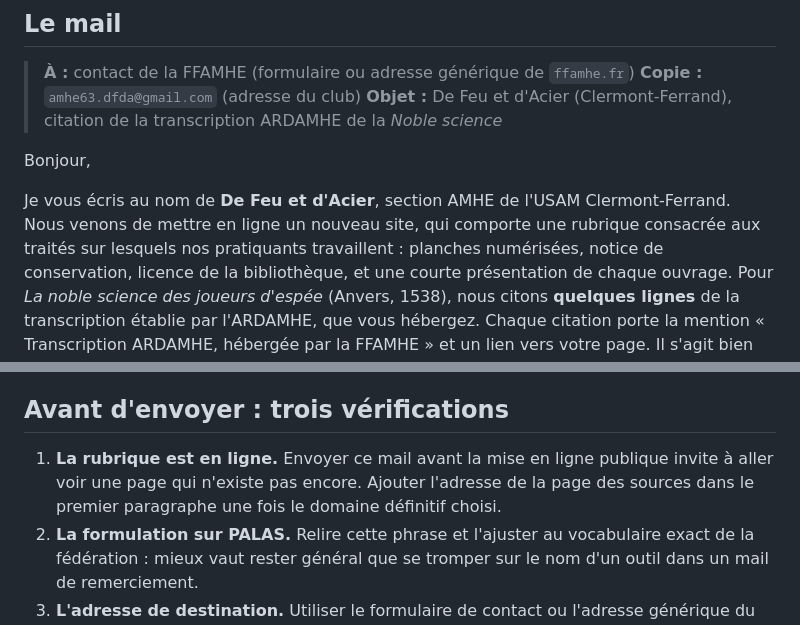
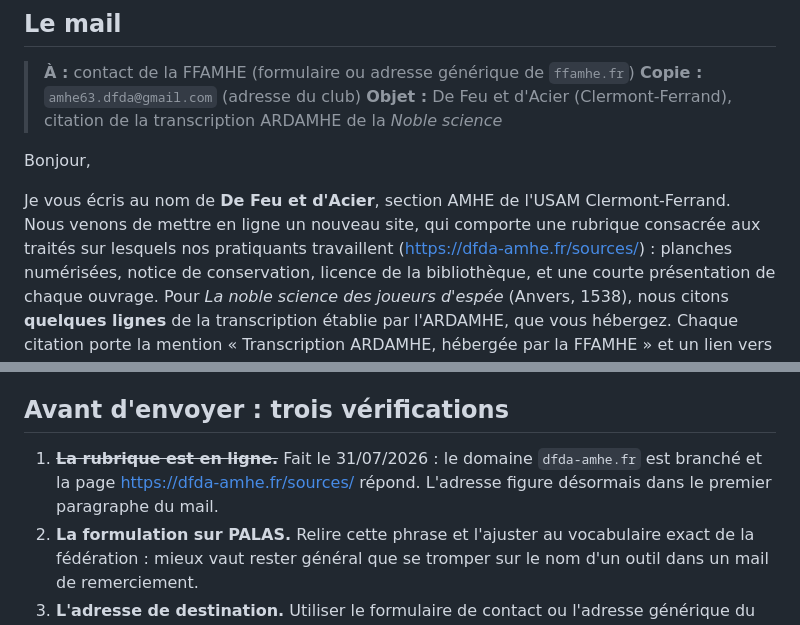
Before and after one commit to TheLiloji/de-feu-et-d-acier, a Markdown page: docs/refonte/mail-ffamhe.md, 2 parts joined by grey strips. GitHub-like rendering.

Commit message:
Mail FFAMHE — l'URL définitive dans le brouillon
La page https://dfda-amhe.fr/sources/ est en ligne : l'adresse entre dans
le premier paragraphe du mail et la première vérification est cochée.

Co-Authored-By: Claude Fable 5 <noreply@anthropic.com>

```diff
--- a/docs/refonte/mail-ffamhe.md
+++ b/docs/refonte/mail-ffamhe.md
@@ -26,7 +26,8 @@ Bonjour,
 
 Je vous écris au nom de **De Feu et d'Acier**, section AMHE de l'USAM
 Clermont-Ferrand. Nous venons de mettre en ligne un nouveau site, qui comporte
-une rubrique consacrée aux traités sur lesquels nos pratiquants travaillent :
+une rubrique consacrée aux traités sur lesquels nos pratiquants travaillent
+(https://dfda-amhe.fr/sources/) :
 planches numérisées, notice de conservation, licence de la bibliothèque, et une
 courte présentation de chaque ouvrage. Pour *La noble science des joueurs
 d'espée* (Anvers, 1538), nous citons **quelques lignes** de la transcription
@@ -50,10 +51,9 @@ amhe63.dfda@gmail.com
 
 ## Avant d'envoyer : trois vérifications
 
-1. **La rubrique est en ligne.** Envoyer ce mail avant la mise en ligne publique
-   invite à aller voir une page qui n'existe pas encore. Ajouter l'adresse de la
-   page des sources dans le premier paragraphe une fois le domaine définitif
-   choisi.
+1. ~~**La rubrique est en ligne.**~~ Fait le 31/07/2026 : le domaine
+   `dfda-amhe.fr` est branché et la page https://dfda-amhe.fr/sources/ répond.
+   L'adresse figure désormais dans le premier paragraphe du mail.
 2. **La formulation sur PALAS.** Relire cette phrase et l'ajuster au vocabulaire
    exact de la fédération : mieux vaut rester général que se tromper sur le nom
    d'un outil dans un mail de remerciement.
```
